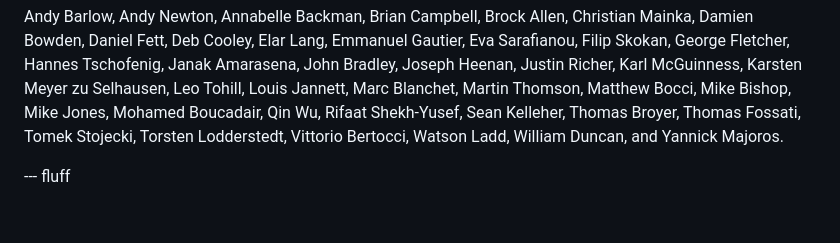
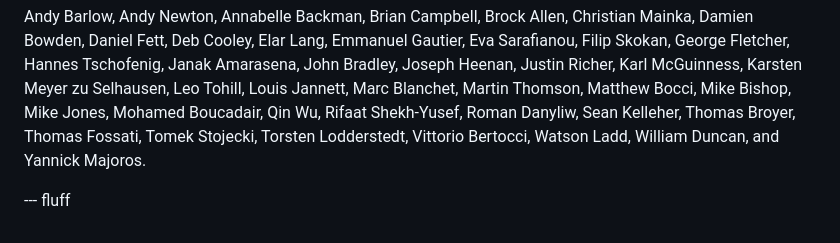
Before and after one commit to oauth-wg/oauth-browser-based-apps, a Markdown page: draft-ietf-oauth-browser-based-apps.md, the part around the change. GitHub-like rendering.

Commit message:
update acks

```diff
--- a/draft-ietf-oauth-browser-based-apps.md
+++ b/draft-ietf-oauth-browser-based-apps.md
@@ -1551,7 +1551,7 @@ Daniel Fett, Deb Cooley, Elar Lang, Emmanuel Gautier, Eva Sarafianou,
 Filip Skokan, George Fletcher, Hannes Tschofenig, Janak Amarasena, John Bradley, Joseph Heenan,
 Justin Richer, Karl McGuinness, Karsten Meyer zu Selhausen, Leo Tohill, Louis Jannett,
 Marc Blanchet, Martin Thomson, Matthew Bocci, Mike Bishop, Mike Jones, Mohamed Boucadair, Qin Wu,
-Rifaat Shekh-Yusef, Sean Kelleher, Thomas Broyer, Thomas Fossati, Tomek Stojecki,
+Rifaat Shekh-Yusef, Roman Danyliw, Sean Kelleher, Thomas Broyer, Thomas Fossati, Tomek Stojecki,
 Torsten Lodderstedt, Vittorio Bertocci, Watson Ladd, William Duncan, and Yannick Majoros.
 
 
```
